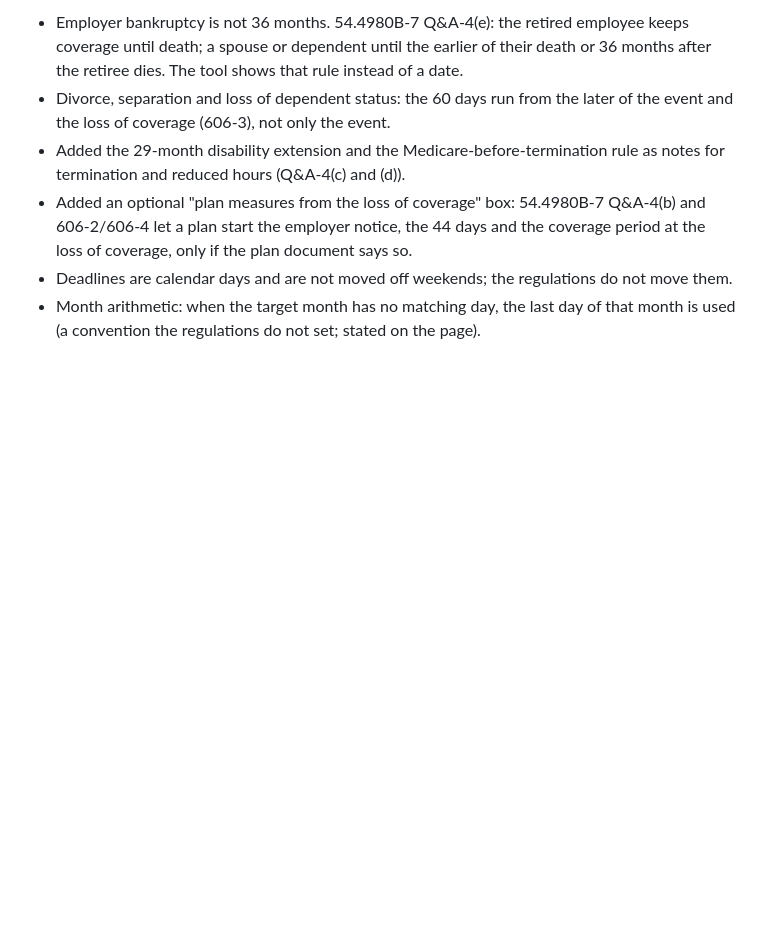
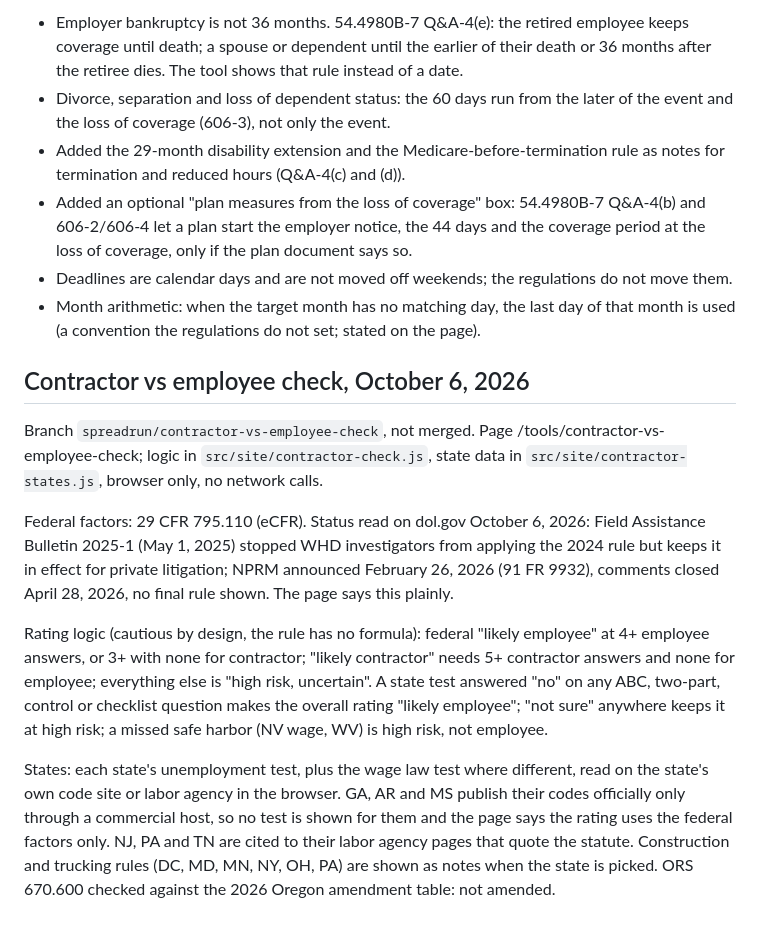
Before and after one commit to zannettidigitalassets-spec/spreadrun, a Markdown page: REBUILD_NOTES.md, the part around the change. Drawn GitHub-style; blank space fills up the shorter version.

Commit message:
Rebuild notes: contractor vs employee check
Co-Authored-By: Claude Opus 5.5 <noreply@anthropic.com>
Claude-Session: https://claude.ai/code/session_01XihoC9zxXCTGmR3EJSgX4t

```diff
--- a/REBUILD_NOTES.md
+++ b/REBUILD_NOTES.md
@@ -561,3 +561,13 @@ Corrections to the brief:
 - Added an optional "plan measures from the loss of coverage" box: 54.4980B-7 Q&A-4(b) and 606-2/606-4 let a plan start the employer notice, the 44 days and the coverage period at the loss of coverage, only if the plan document says so.
 - Deadlines are calendar days and are not moved off weekends; the regulations do not move them.
 - Month arithmetic: when the target month has no matching day, the last day of that month is used (a convention the regulations do not set; stated on the page).
+
+## Contractor vs employee check, October 6, 2026
+
+Branch `spreadrun/contractor-vs-employee-check`, not merged. Page /tools/contractor-vs-employee-check; logic in `src/site/contractor-check.js`, state data in `src/site/contractor-states.js`, browser only, no network calls.
+
+Federal factors: 29 CFR 795.110 (eCFR). Status read on dol.gov October 6, 2026: Field Assistance Bulletin 2025-1 (May 1, 2025) stopped WHD investigators from applying the 2024 rule but keeps it in effect for private litigation; NPRM announced February 26, 2026 (91 FR 9932), comments closed April 28, 2026, no final rule shown. The page says this plainly.
+
+Rating logic (cautious by design, the rule has no formula): federal "likely employee" at 4+ employee answers, or 3+ with none for contractor; "likely contractor" needs 5+ contractor answers and none for employee; everything else is "high risk, uncertain". A state test answered "no" on any ABC, two-part, control or checklist question makes the overall rating "likely employee"; "not sure" anywhere keeps it at high risk; a missed safe harbor (NV wage, WV) is high risk, not employee.
+
+States: each state's unemployment test, plus the wage law test where different, read on the state's own code site or labor agency in the browser. GA, AR and MS publish their codes officially only through a commercial host, so no test is shown for them and the page says the rating uses the federal factors only. NJ, PA and TN are cited to their labor agency pages that quote the statute. Construction and trucking rules (DC, MD, MN, NY, OH, PA) are shown as notes when the state is picked. ORS 670.600 checked against the 2026 Oregon amendment table: not amended.
```
